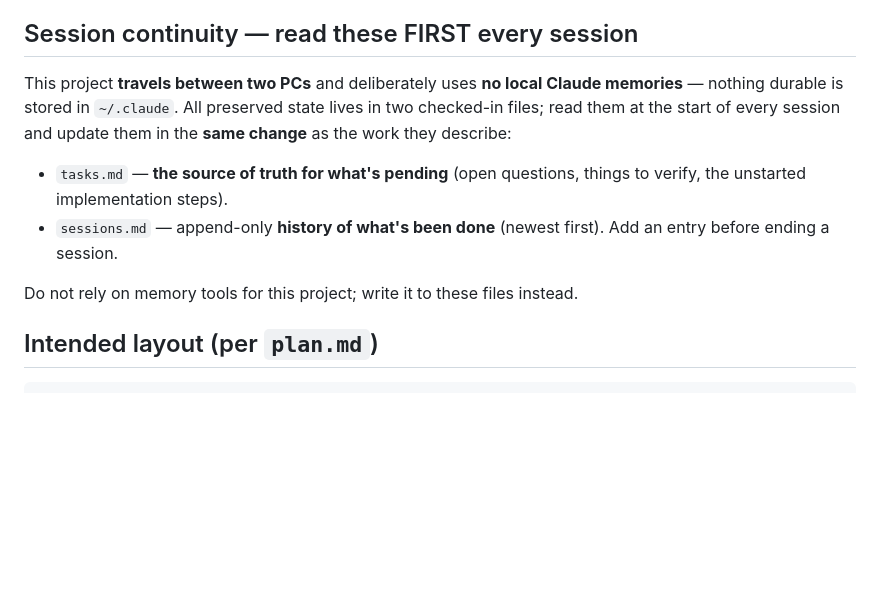
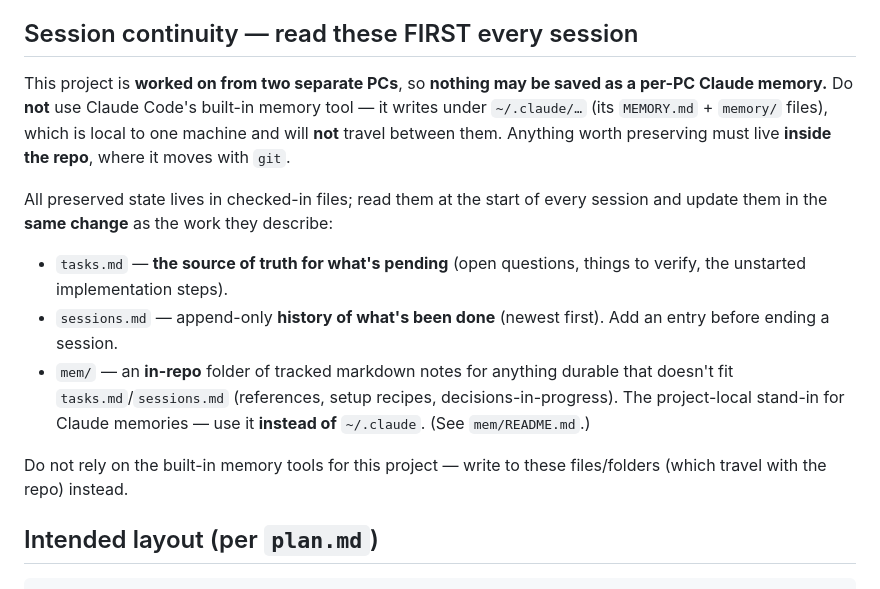
Before and after one commit to avdiam/mcp-agent-hub, a Markdown page: CLAUDE.md, the part around the change. GitHub-like rendering; blank space fills up the shorter version.

```diff
--- a/CLAUDE.md
+++ b/CLAUDE.md
@@ -25,12 +25,15 @@ There is **no code yet** — only design docs. They are the source of truth; rea
 
 ## Session continuity — read these FIRST every session
 
-This project **travels between two PCs** and deliberately uses **no local Claude memories** — nothing durable is stored in `~/.claude`. All preserved state lives in two checked-in files; read them at the start of every session and update them in the **same change** as the work they describe:
+This project is **worked on from two separate PCs**, so **nothing may be saved as a per-PC Claude memory.** Do **not** use Claude Code's built-in memory tool — it writes under `~/.claude/…` (its `MEMORY.md` + `memory/` files), which is local to one machine and will **not** travel between them. Anything worth preserving must live **inside the repo**, where it moves with `git`.
+
+All preserved state lives in checked-in files; read them at the start of every session and update them in the **same change** as the work they describe:
 
 - `tasks.md` — **the source of truth for what's pending** (open questions, things to verify, the unstarted implementation steps).
 - `sessions.md` — append-only **history of what's been done** (newest first). Add an entry before ending a session.
+- `mem/` — an **in-repo** folder of tracked markdown notes for anything durable that doesn't fit `tasks.md`/`sessions.md` (references, setup recipes, decisions-in-progress). The project-local stand-in for Claude memories — use it **instead of** `~/.claude`. (See `mem/README.md`.)
 
-Do not rely on memory tools for this project; write it to these files instead.
+Do not rely on the built-in memory tools for this project — write to these files/folders (which travel with the repo) instead.
 
 ## Intended layout (per `plan.md`)
 
```
Also changed, not shown: mem/README.md (added, +12 -0 lines), sessions.md (+2 -0 lines).
